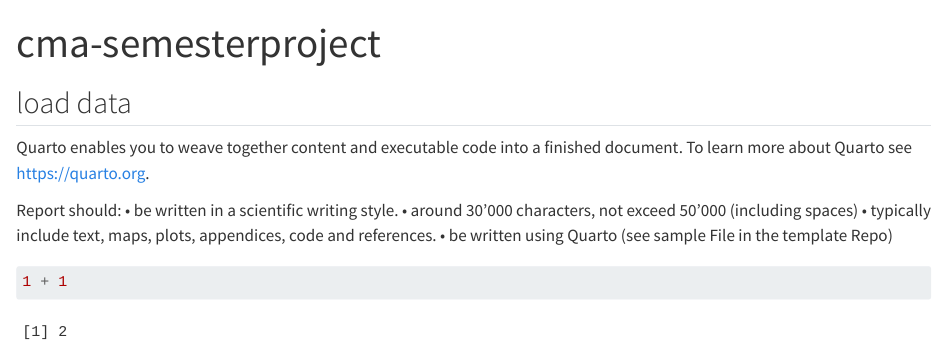
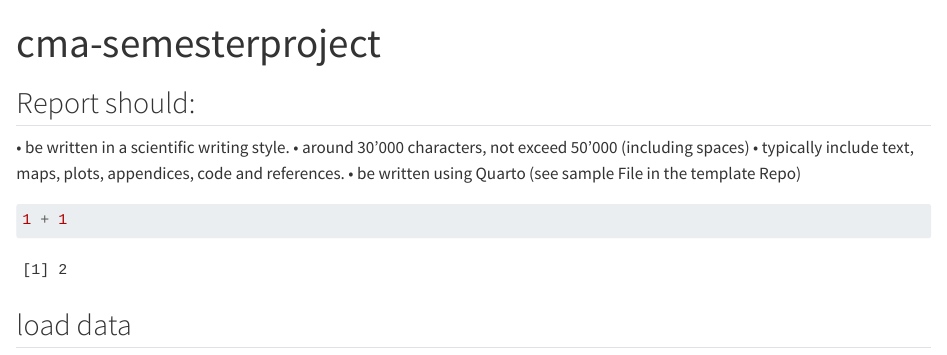
Before and after one commit to thomasrempfler/cma-semesterproject, a Quarto document (cma-semesterproject.qmd): the page in a window 1100 px wide, from its top. Rendered offline with R 4.5, knitr and Pandoc in place of Quarto, with nearby package versions.

Commit message:
let's start

````diff
--- a/cma-semesterproject.qmd
+++ b/cma-semesterproject.qmd
@@ -2,16 +2,16 @@
 title: "cma-semesterproject"
 ---
 
-## load data
 
-Quarto enables you to weave together content and executable code into a finished document. To learn more about Quarto see <https://quarto.org>.
-
-Report should:
+## Report should:
 • be written in a scientific writing style.
 • around 30’000 characters, not exceed 50’000 (including spaces)
 • typically include text, maps, plots, appendices, code and references.
 • be written using Quarto (see sample File in the template Repo)
 
+
 ```{r}
 1 + 1
 ```
+
+## load data
````
